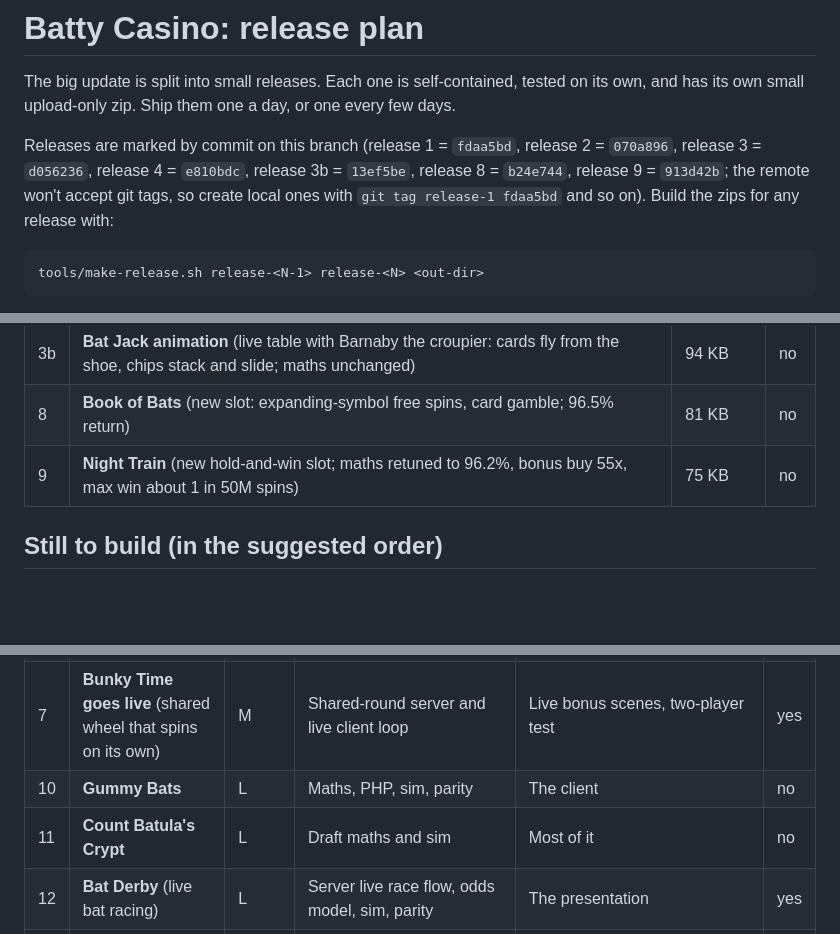
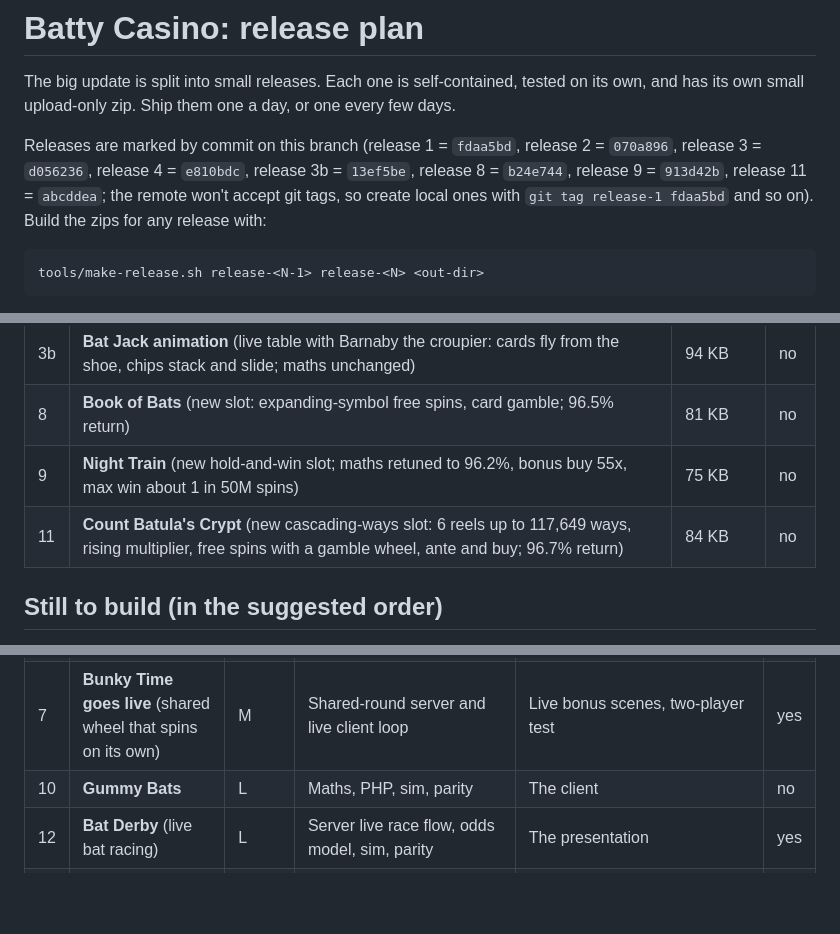
Before and after one commit to samuelions98-creator/Battycasino, a Markdown page: RELEASES.md, 3 parts joined by grey strips. GitHub-like rendering; blank space fills up the shorter version.

Commit message:
Record release 11 commit in the plan
Co-Authored-By: Claude Opus 5.5 <noreply@anthropic.com>
Claude-Session: https://claude.ai/code/session_013Bf5wHqqCrE5rL6RyZtLxG

```diff
--- a/RELEASES.md
+++ b/RELEASES.md
@@ -3,7 +3,7 @@
 The big update is split into small releases. Each one is self-contained, tested on its own, and has its own small
 upload-only zip. Ship them one a day, or one every few days.
 
-Releases are marked by commit on this branch (release 1 = `fdaa5bd`, release 2 = `070a896`, release 3 = `d056236`, release 4 = `e810bdc`, release 3b = `13ef5be`, release 8 = `b24e744`, release 9 = `913d42b`; the remote won't accept git tags, so
+Releases are marked by commit on this branch (release 1 = `fdaa5bd`, release 2 = `070a896`, release 3 = `d056236`, release 4 = `e810bdc`, release 3b = `13ef5be`, release 8 = `b24e744`, release 9 = `913d42b`, release 11 = `abcddea`; the remote won't accept git tags, so
 create local ones with `git tag release-1 fdaa5bd` and so on). Build the zips for any release with:
 
     tools/make-release.sh release-<N-1> release-<N> <out-dir>
@@ -24,6 +24,7 @@ After uploading a release that says **DB**, open Admin → "Update database" onc
 | 3b | **Bat Jack animation** (live table with Barnaby the croupier: cards fly from the shoe, chips stack and slide; maths unchanged) | 94 KB | no |
 | 8 | **Book of Bats** (new slot: expanding-symbol free spins, card gamble; 96.5% return) | 81 KB | no |
 | 9 | **Night Train** (new hold-and-win slot; maths retuned to 96.2%, bonus buy 55x, max win about 1 in 50M spins) | 75 KB | no |
+| 11 | **Count Batula's Crypt** (new cascading-ways slot: 6 reels up to 117,649 ways, rising multiplier, free spins with a gamble wheel, ante and buy; 96.7% return) | 84 KB | no |
 
 ## Still to build (in the suggested order)
 
@@ -36,7 +37,6 @@ Effort: **S** = a short session, **M** = one solid session, **L** = one large se
 | 6 | **Daily Wheel + Bat Pass + Belfry Shop** | L | All server code (`lib/platform/*`), tables, partial `core/platform.js` | Finish the client, write `core/platform.css`, hook into lobby/top bar, test purchases | yes |
 | 7 | **Bunky Time goes live** (shared wheel that spins on its own) | M | Shared-round server and live client loop | Live bonus scenes, two-player test | yes |
 | 10 | **Gummy Bats** | L | Maths, PHP, sim, parity | The client | no |
-| 11 | **Count Batula's Crypt** | L | Draft maths and sim | Most of it | no |
 | 12 | **Bat Derby** (live bat racing) | L | Server live race flow, odds model, sim, parity | The presentation | yes |
 | 13 | **Roulette Royale** (opens the High Roller Lounge) | L | Server, tables, parity and RTP checks | The presentation | yes |
 | 14 | **Velvet Baccarat** | L | Server, tables, shoe, sim, parity | Client and presentation | yes |
```
